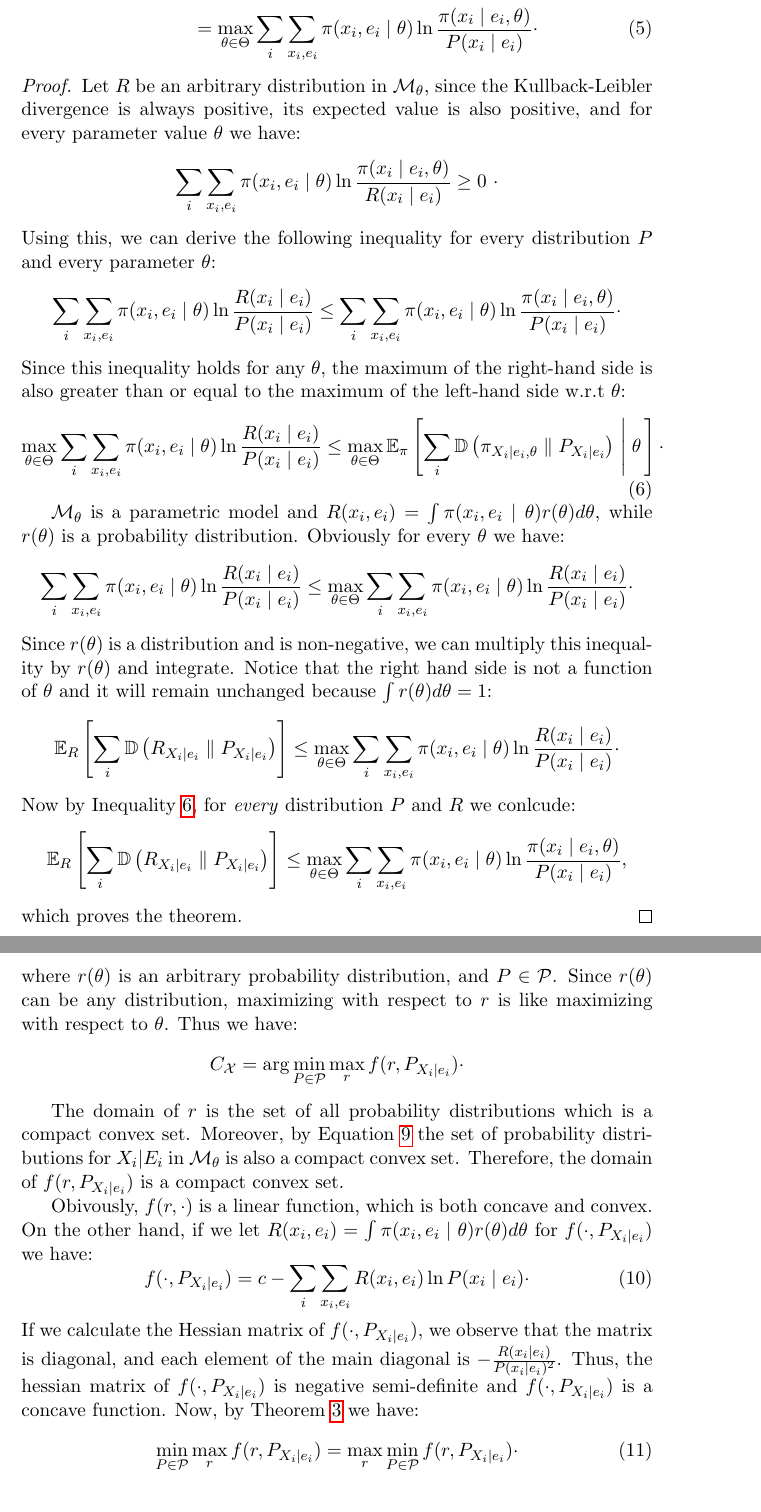
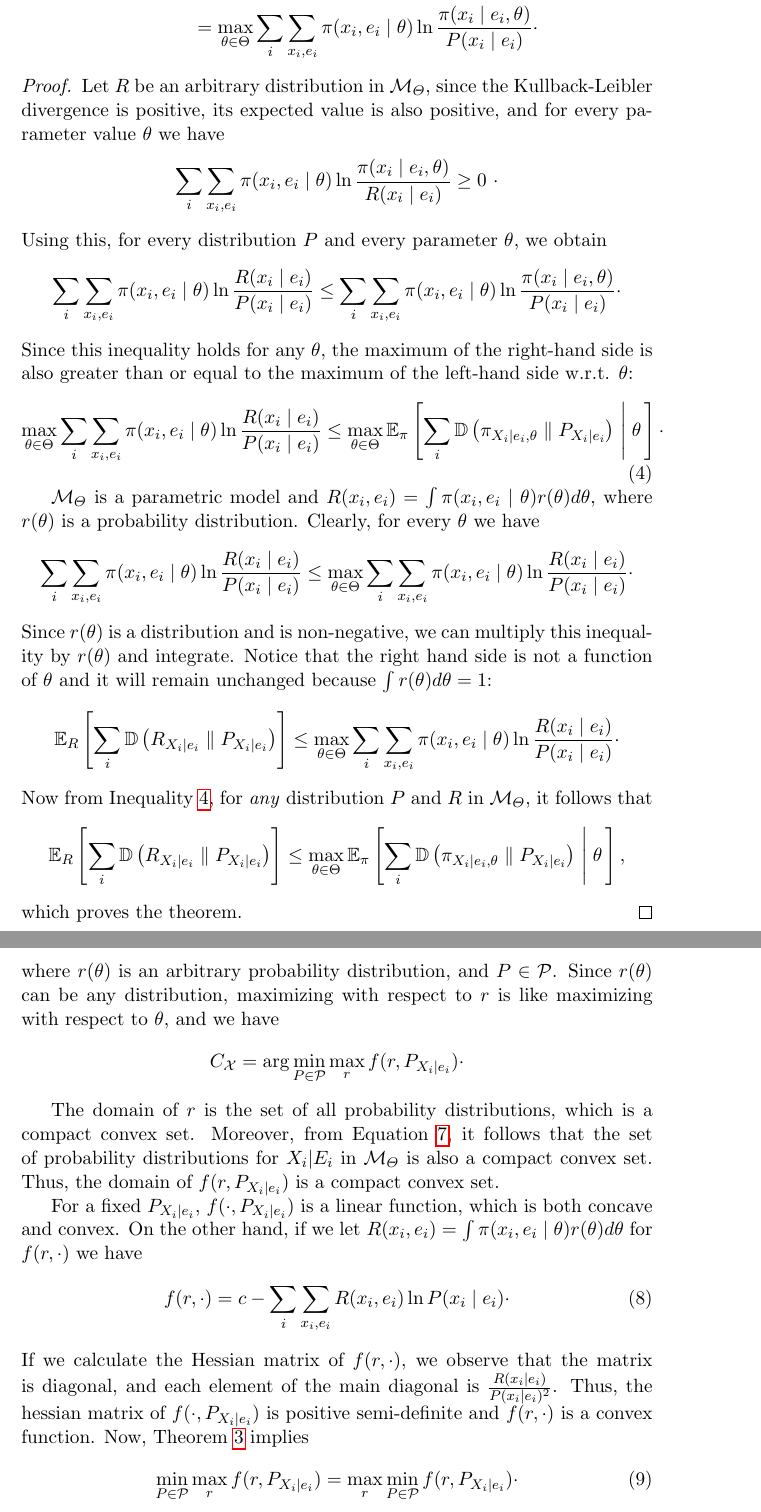
Before and after one commit to aybehrouz/central, a LaTeX document (src/main.tex, which reads src/prior.tex): two parts of pages 2 and 4 of 5, joined at a grey line, cut so that both start at the same text. Compiled offline with pdfLaTeX.

Commit message:
Fix some errors and improve readability
Signed-off-by: aybehrouz <behrouz_ayati@yahoo.com>

```diff
--- a/src/main.tex
+++ b/src/main.tex
@@ -75,7 +75,7 @@
 
 \newcommand{\measure}[1]{\ensuremath{\mathbb{#1}}\xspace}
 \newcommand{\given}[2]{#1|#2}
-\newcommand{\Mt}{\ensuremath{\M_{\rvec{\theta}}}\xspace}
+\newcommand{\Mt}{\ensuremath{\M_{\param}}\xspace}
 \newcommand{\M}{\ensuremath{\mathcal{M}}\xspace}
 \newcommand{\pmodel}{\ensuremath{\Mt \equiv \left(\set{S}, \set{P}\right)}\xspace}
 \newcommand{\model}{\ensuremath{\M \equiv \left(\set{S}, \set{P}\right)}\xspace}
--- a/src/prior.tex
+++ b/src/prior.tex
@@ -50,30 +51,29 @@
         \DxP &\leq \tmax \DExparam\\  \label{eq:DxP_upper_bound}
         &= \tmax \Dparam\cdot
-    \end{align}
+    \end{align*}
 \end{lemma}
 
 \begin{proof}
-    Let $R$ be an arbitrary distribution in \Mt, since the Kullback-Leibler divergence is always positive,
-    its expected value is also positive, and for every parameter value $\paramValue$ we have:
+    Let $R$ be an arbitrary distribution in \Mt, since the Kullback-Leibler divergence is positive,
+    its expected value is also positive, and for every parameter value $\paramValue$ we have
     \[
         \Dparam[R] \geq 0\ \cdot
     \]
-    Using this, we can derive the following inequality for every distribution $P$ and
-    every parameter \vval{\theta}:
+    Using this, for every distribution $P$ and every parameter \vval{\theta}, we obtain
     \newcommand{\RP}{\sumOverixe \pi(\xeIt) \ln \frac{R(\xIe)}{P(\xIe)}}
     \[
         \RP \leq \Dparam\cdot
     \]
     Since this inequality holds for any $\paramValue$, the maximum of the right-hand side
-    is also greater than or equal to the maximum of the left-hand side w.r.t $\paramValue$:
+    is also greater than or equal to the maximum of the left-hand side w.r.t. $\paramValue$:
     \begin{equation}
         \tmax \RP \leq \tmax \DExparam\cdot
         \label{eq:ineq-theorem1}
     \end{equation}
 
-    \Mt is a parametric model and $\paramDist[R]{\xe}$, while $r(\paramValue)$ is
+    \Mt is a parametric model and $\paramDist[R]{\xe}$, where $r(\paramValue)$ is
     a probability distribution.
-    Obviously for every $\paramValue$ we have:
+    Clearly, for every $\paramValue$ we have
     \[
         \RP \leq \tmax \RP\cdot
     \]
@@ -84,9 +84,9 @@
     \[
         \Ex{R}{\sum_i \Dcond[R]} \leq \tmax \RP\cdot
     \]
-    Now by Inequality~\ref{eq:ineq-theorem1}, for \emph{every} distribution $P$ and $R$ we conlcude:
+    Now from Inequality~\ref{eq:ineq-theorem1}, for \emph{any} distribution $P$ and $R$ in \Mt, it follows that
     \[
-        \Ex{R}{\sum_i \Dcond[R]} \leq \tmax \Dparam,
+        \Ex{R}{\sum_i \Dcond[R]} \leq \tmax \DExparam,
     \]
     which proves the theorem.
 \end{proof}
@@ -166,27 +166,26 @@
     \end{equation*}
     where $r(\paramValue)$ is an arbitrary probability distribution, and $P \in \set{P}$.
     Since $r(\paramValue)$ can be any distribution, maximizing with respect to $r$ is like maximizing
-    with respect to $\paramValue$.
-    Thus we have:
+    with respect to $\paramValue$, and we have
     \[
         C_{\set{X}} = \arg\pmin \max_{r} \f\cdot
     \]
 
-    The domain of $r$ is the set of all probability distributions which is a compact convex set.
-    Moreover, by Equation~\ref{eq:convex_dist_set} the set of probability distributions for
+    The domain of $r$ is the set of all probability distributions, which is a compact convex set.
+    Moreover, from Equation~\ref{eq:convex_dist_set}, it follows that the set of probability distributions for
     $\rv{X}|\rv{E}$ in \Mt is also a compact convex set.
-    Therefore, the domain of $\f$ is a compact convex set.
+    Thus, the domain of $\f$ is a compact convex set.
 
-    Obivously, $\f[r][\cdot]$ is a linear function, which is both concave and convex.
-    On the other hand, if we let $\paramDist[r]{\xe}$ for $\f[\cdot]$ we have:
+    For a fixed $P_{\rv{X} \mid \rval{e}}$, $\f[\cdot]$ is a linear function, which is both concave and convex.
+    On the other hand, if we let $\paramDist[r]{\xe}$ for $\f[r][\cdot]$ we have
     \begin{equation}
-        \f[\cdot] = c - \sumOverixe R(\xe) \ln P(\xIe)\cdot
+        \f[r][\cdot] = c - \sumOverixe R(\xe) \ln P(\xIe)\cdot
         \label{eq:max_for_P}
     \end{equation}
-    If we calculate the Hessian matrix of $\f[\cdot]$, we observe that the matrix is diagonal, and each element
-    of the main diagonal is $-\frac{R(\xIe)}{P(\xIe)^2}$.
-    Thus, the hessian matrix of $\f[\cdot]$ is negative semi-definite and $\f[\cdot]$ is a concave function.
-    Now, by Theorem~\ref{th:minimax} we have:
+    If we calculate the Hessian matrix of $\f[r][\cdot]$, we observe that the matrix is diagonal, and each element
+    of the main diagonal is $\frac{R(\xIe)}{P(\xIe)^2}$.
+    Thus, the hessian matrix of $\f[\cdot]$ is positive semi-definite and $\f[r][\cdot]$ is a convex function.
+    Now, Theorem~\ref{th:minimax} implies
     \begin{equation}
         \pmin \max_{r} \f = \max_{r} \pmin \f\cdot
         \label{eq:divergence_minmax}
```
Also changed, not shown: out/main.pdf, src/main.tex (6 more changed lines), src/prior.tex (35 more changed lines).
